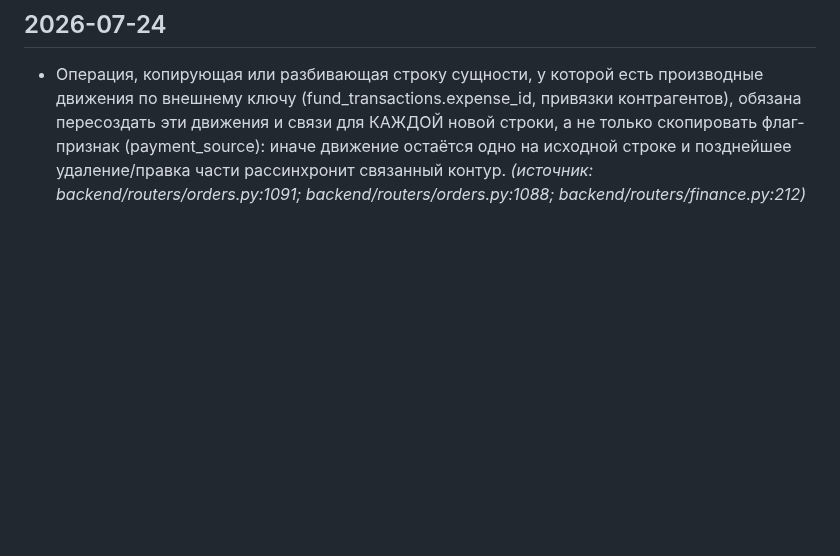
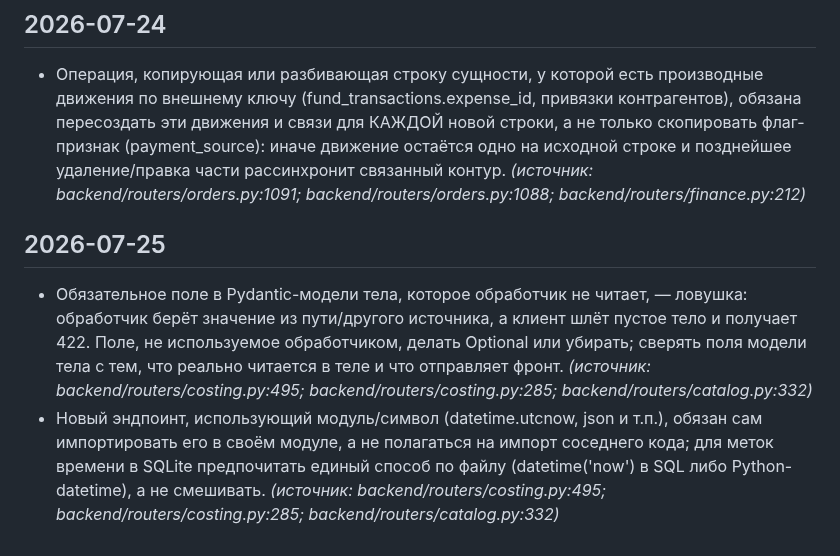
Before and after one commit to pbpbclub/firma, a Markdown page: docs/code_rules.md, the part around the change. Rendered like a GitHub page; blank space fills up the shorter version.

Commit message:
auto-sync 2026-07-25 22:00 — 1 файлов: code_rules.md
Co-Authored-By: Claude Opus 4.8 <noreply@anthropic.com>

```diff
--- a/docs/code_rules.md
+++ b/docs/code_rules.md
@@ -31,3 +31,7 @@
 
 ## 2026-07-24
 - Операция, копирующая или разбивающая строку сущности, у которой есть производные движения по внешнему ключу (fund_transactions.expense_id, привязки контрагентов), обязана пересоздать эти движения и связи для КАЖДОЙ новой строки, а не только скопировать флаг-признак (payment_source): иначе движение остаётся одно на исходной строке и позднейшее удаление/правка части рассинхронит связанный контур. _(источник: backend/routers/orders.py:1091; backend/routers/orders.py:1088; backend/routers/finance.py:212)_
+
+## 2026-07-25
+- Обязательное поле в Pydantic-модели тела, которое обработчик не читает, — ловушка: обработчик берёт значение из пути/другого источника, а клиент шлёт пустое тело и получает 422. Поле, не используемое обработчиком, делать Optional или убирать; сверять поля модели тела с тем, что реально читается в теле и что отправляет фронт. _(источник: backend/routers/costing.py:495; backend/routers/costing.py:285; backend/routers/catalog.py:332)_
+- Новый эндпоинт, использующий модуль/символ (datetime.utcnow, json и т.п.), обязан сам импортировать его в своём модуле, а не полагаться на импорт соседнего кода; для меток времени в SQLite предпочитать единый способ по файлу (datetime('now') в SQL либо Python-datetime), а не смешивать. _(источник: backend/routers/costing.py:495; backend/routers/costing.py:285; backend/routers/catalog.py:332)_
```
